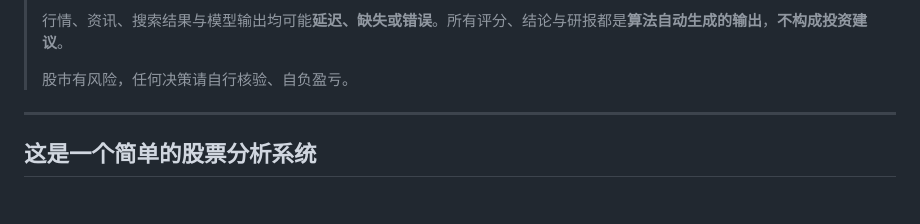
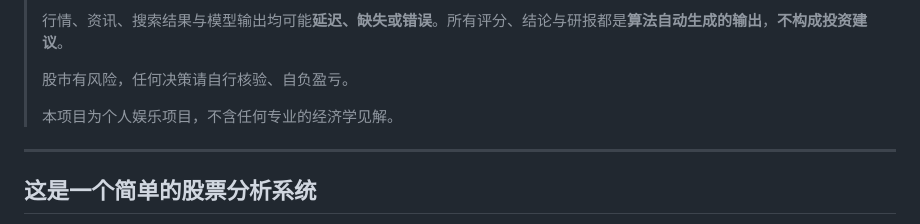
Before and after one commit to DustStarT/StockDesk, a Markdown page: README.md, the part around the change. GitHub-like rendering; blank space fills up the shorter version.

```diff
--- a/README.md
+++ b/README.md
@@ -22,7 +22,8 @@
 > 行情、资讯、搜索结果与模型输出均可能**延迟、缺失或错误**。所有评分、结论与研报都是**算法自动生成的输出**，**不构成投资建议**。
 >
 > 股市有风险，任何决策请自行核验、自负盈亏。
-
+>
+> 本项目为个人娱乐项目，不含任何专业的经济学见解。
 ---
 
 ## 这是一个简单的股票分析系统
```
